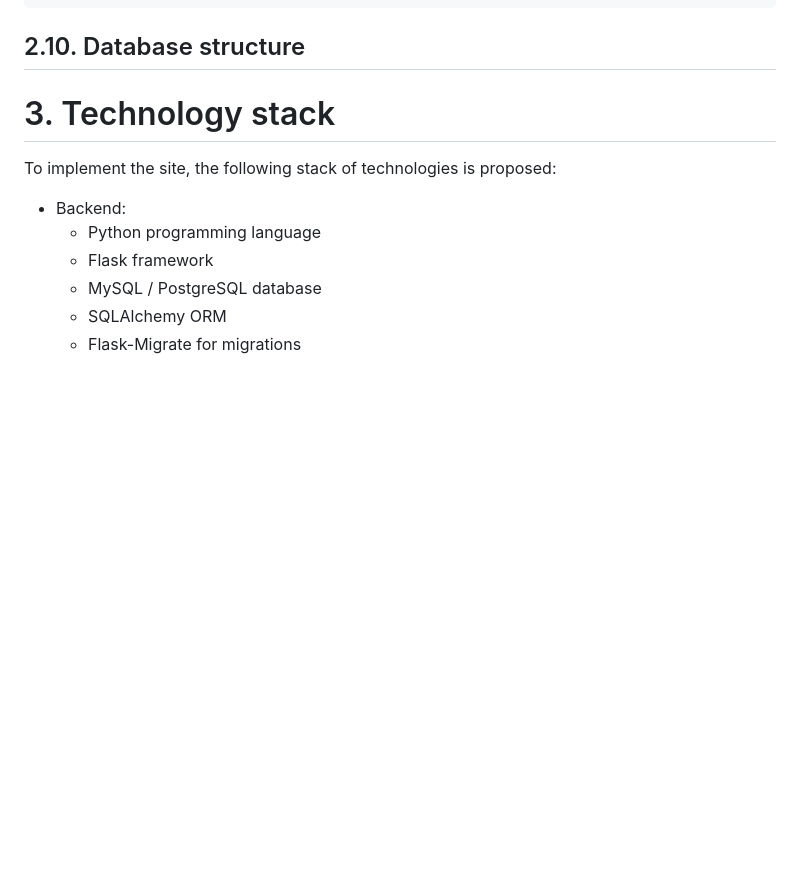
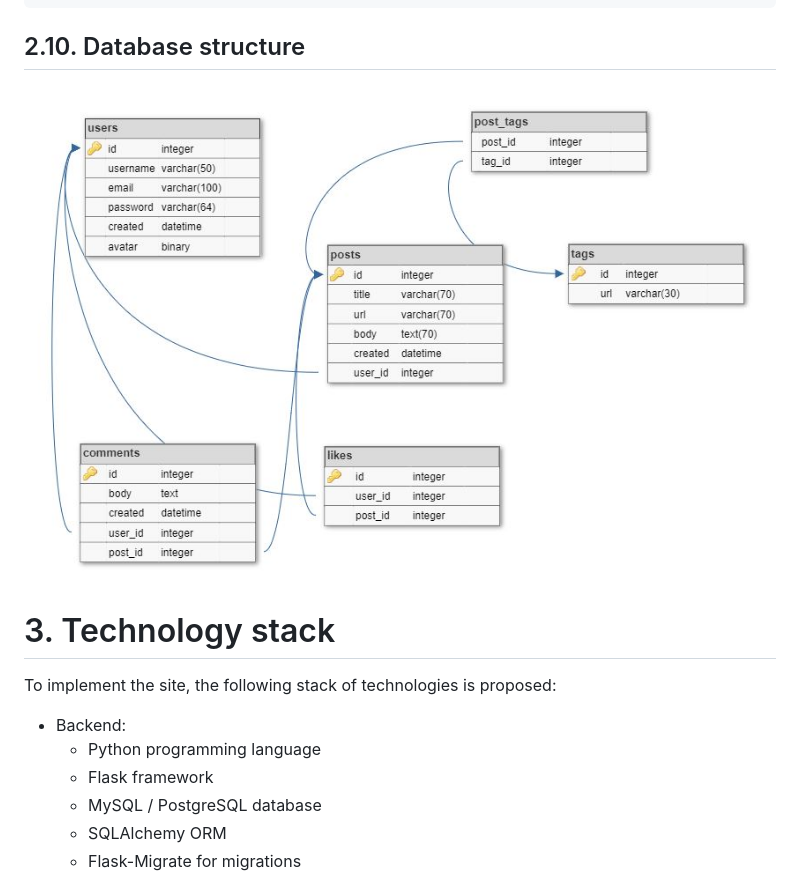
Before and after one commit to Gubchik123/ITish, a Markdown page: Tech_spec.md, the part around the change. Drawn GitHub-style; pictures changed too: md_images/db_structure.jpg (added); blank space fills up the shorter version.

Commit message:
Add database structure image

```diff
--- a/Tech_spec.md
+++ b/Tech_spec.md
@@ -282,6 +282,8 @@ ITish
 
 ## 2.10. Database structure
 
+<img title="DB" alt="Database structure image" src="./md_images/db_structure.jpg">
+
 # 3. Technology stack
 
 To implement the site, the following stack of technologies is proposed:
```
